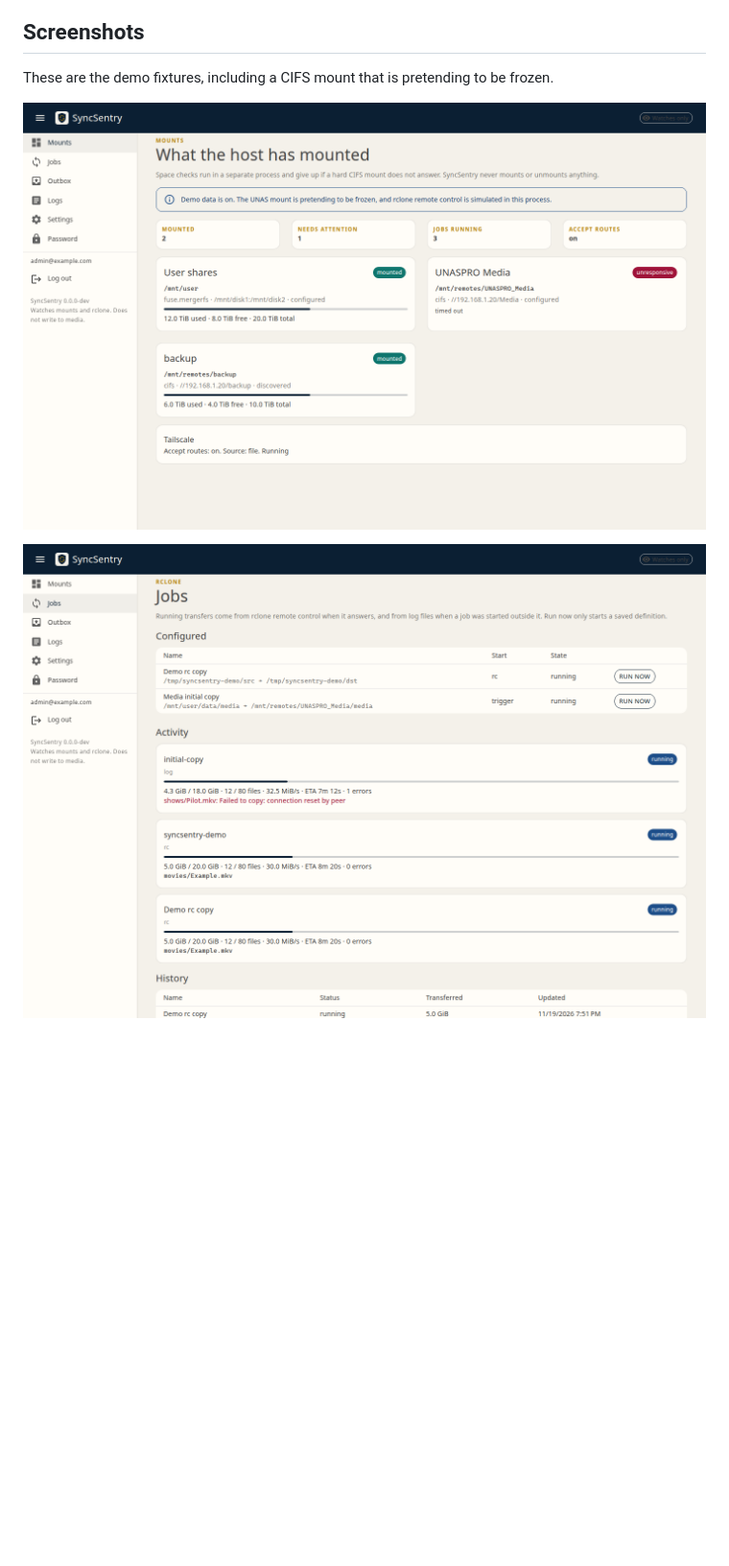
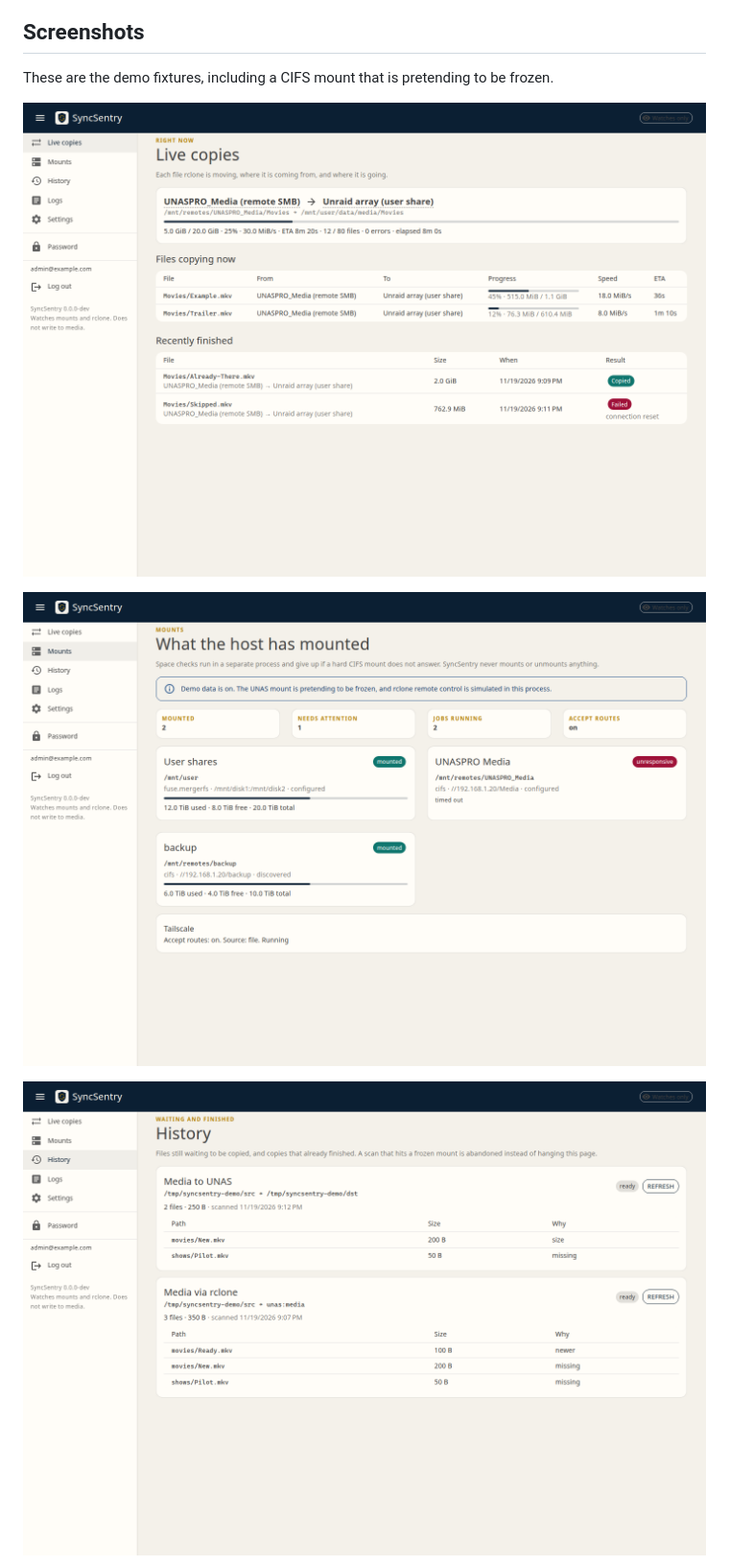
Before and after one commit to 007darkmatter5/syncsentry, a Markdown page: README.md, the part around one of its changes. Shown at 96% size. Drawn GitHub-style; pictures changed too: docs/images/screenshots/history.png (added), docs/images/screenshots/live.png (added), docs/images/screenshots/mounts.png; blank space fills up the shorter version.

```diff
--- a/README.md
+++ b/README.md
@@ -168,7 +168,9 @@ SyncSentry__Demo=true ASPNETCORE_ENVIRONMENT=Development \
 
 These are the demo fixtures, including a CIFS mount that is pretending to be frozen.
 
+![Live copies](docs/images/screenshots/live.png)
+
 ![Mounts](docs/images/screenshots/mounts.png)
 
-![Jobs](docs/images/screenshots/jobs.png)
+![History](docs/images/screenshots/history.png)
 
```
Also changed, not shown: other parts of README.md (+2 -4 lines), docs/images/screenshots/settings.png, 14 other files.
